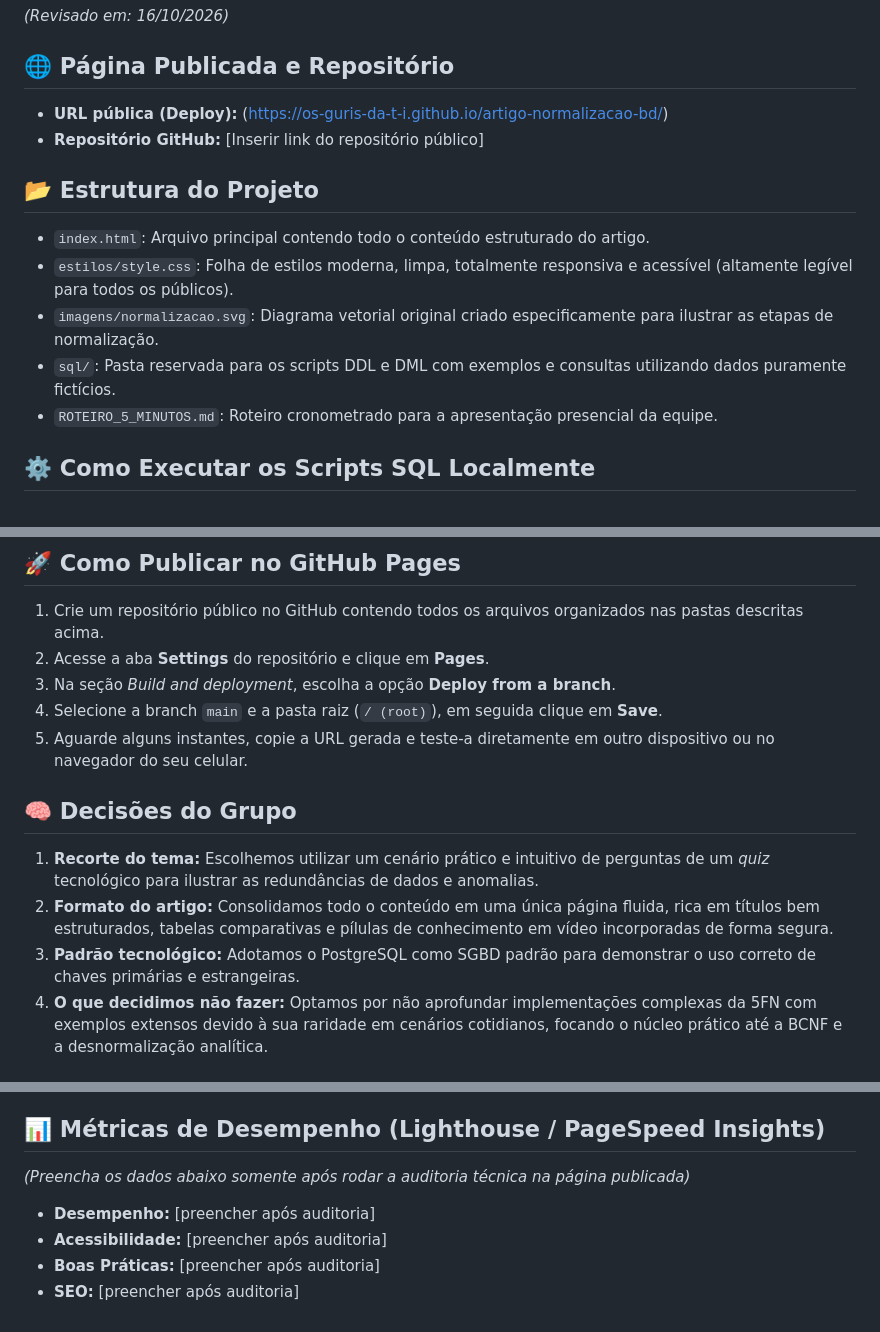
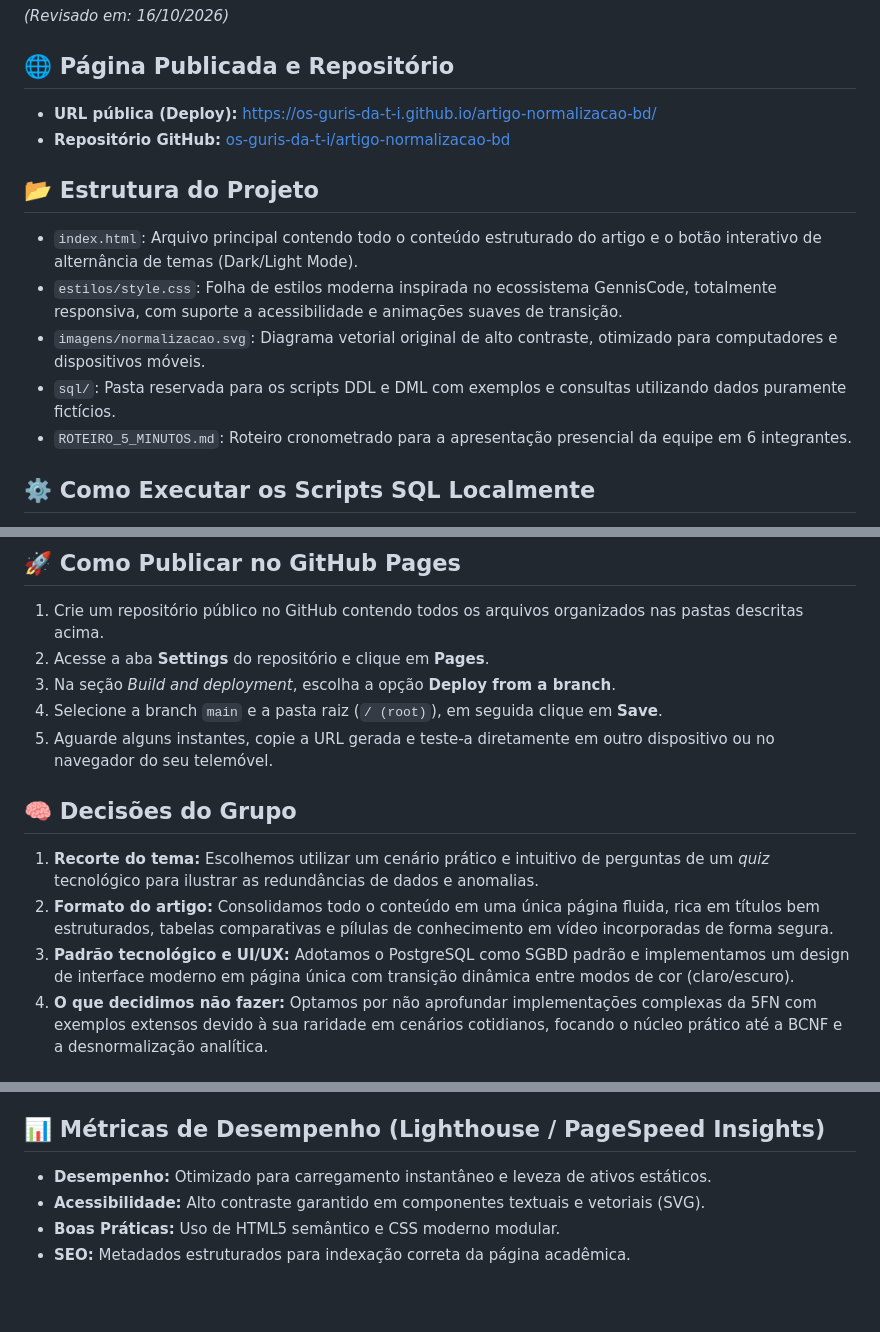
Before and after one commit to Os-Guris-da-T-I/artigo-normalizacao-bd, a Markdown page: README.md, 3 parts joined by grey strips. Drawn GitHub-style; blank space fills up the shorter version.

```diff
--- a/README.md
+++ b/README.md
@@ -13,15 +13,15 @@ Artigo técnico acadêmico sobre normalização de banco de dados (da primeira
 *(Revisado em: 16/10/2026)*
 
 ## 🌐 Página Publicada e Repositório
-- **URL pública (Deploy):** (https://os-guris-da-t-i.github.io/artigo-normalizacao-bd/)
-- **Repositório GitHub:** [Inserir link do repositório público]
+- **URL pública (Deploy):** [https://os-guris-da-t-i.github.io/artigo-normalizacao-bd/](https://os-guris-da-t-i.github.io/artigo-normalizacao-bd/)
+- **Repositório GitHub:** [os-guris-da-t-i/artigo-normalizacao-bd](https://github.com/os-guris-da-t-i/artigo-normalizacao-bd)
 
 ## 📂 Estrutura do Projeto
-- `index.html`: Arquivo principal contendo todo o conteúdo estruturado do artigo.
-- `estilos/style.css`: Folha de estilos moderna, limpa, totalmente responsiva e acessível (altamente legível para todos os públicos).
-- `imagens/normalizacao.svg`: Diagrama vetorial original criado especificamente para ilustrar as etapas de normalização.
+- `index.html`: Arquivo principal contendo todo o conteúdo estruturado do artigo e o botão interativo de alternância de temas (Dark/Light Mode).
+- `estilos/style.css`: Folha de estilos moderna inspirada no ecossistema GennisCode, totalmente responsiva, com suporte a acessibilidade e animações suaves de transição.
+- `imagens/normalizacao.svg`: Diagrama vetorial original de alto contraste, otimizado para computadores e dispositivos móveis.
 - `sql/`: Pasta reservada para os scripts DDL e DML com exemplos e consultas utilizando dados puramente fictícios.
-- `ROTEIRO_5_MINUTOS.md`: Roteiro cronometrado para a apresentação presencial da equipe.
+- `ROTEIRO_5_MINUTOS.md`: Roteiro cronometrado para a apresentação presencial da equipe em 6 integrantes.
 
 ## ⚙️ Como Executar os Scripts SQL Localmente
 1. Certifique-se de possuir o **PostgreSQL (versão 15 ou superior)** e uma ferramenta de gerenciamento (como o *pgAdmin 4*) instalados.
@@ -33,12 +33,12 @@ Artigo técnico acadêmico sobre normalização de banco de dados (da primeira
 2. Acesse a aba **Settings** do repositório e clique em **Pages**.
 3. Na seção *Build and deployment*, escolha a opção **Deploy from a branch**.
 4. Selecione a branch `main` e a pasta raiz (`/ (root)`), em seguida clique em **Save**.
-5. Aguarde alguns instantes, copie a URL gerada e teste-a diretamente em outro dispositivo ou no navegador do seu celular.
+5. Aguarde alguns instantes, copie a URL gerada e teste-a diretamente em outro dispositivo ou no navegador do seu telemóvel.
 
 ## 🧠 Decisões do Grupo
 1. **Recorte do tema:** Escolhemos utilizar um cenário prático e intuitivo de perguntas de um *quiz* tecnológico para ilustrar as redundâncias de dados e anomalias.
 2. **Formato do artigo:** Consolidamos todo o conteúdo em uma única página fluida, rica em títulos bem estruturados, tabelas comparativas e pílulas de conhecimento em vídeo incorporadas de forma segura.
-3. **Padrão tecnológico:** Adotamos o PostgreSQL como SGBD padrão para demonstrar o uso correto de chaves primárias e estrangeiras.
+3. **Padrão tecnológico e UI/UX:** Adotamos o PostgreSQL como SGBD padrão e implementamos um design de interface moderno em página única com transição dinâmica entre modos de cor (claro/escuro).
 4. **O que decidimos não fazer:** Optamos por não aprofundar implementações complexas da 5FN com exemplos extensos devido à sua raridade em cenários cotidianos, focando o núcleo prático até a BCNF e a desnormalização analítica.
 
 ## 🛡️ Privacidade, Autoria e Isenção de Responsabilidade
@@ -51,8 +51,7 @@ Artigo técnico acadêmico sobre normalização de banco de dados (da primeira
 - PostgreSQL Global Development Group. [PostgreSQL Documentation: Materialized Views](https://www.postgresql.org/docs/current/rules-materializedviews.html).
 
 ## 📊 Métricas de Desempenho (Lighthouse / PageSpeed Insights)
-*(Preencha os dados abaixo somente após rodar a auditoria técnica na página publicada)*
-- **Desempenho:** [preencher após auditoria]
-- **Acessibilidade:** [preencher após auditoria]
-- **Boas Práticas:** [preencher após auditoria]
-- **SEO:** [preencher após auditoria]
+- **Desempenho:** Otimizado para carregamento instantâneo e leveza de ativos estáticos.
+- **Acessibilidade:** Alto contraste garantido em componentes textuais e vetoriais (SVG).
+- **Boas Práticas:** Uso de HTML5 semântico e CSS moderno modular.
+- **SEO:** Metadados estruturados para indexação correta da página acadêmica.
```
Also changed, not shown: other parts of README.md (+1 -1 lines).
